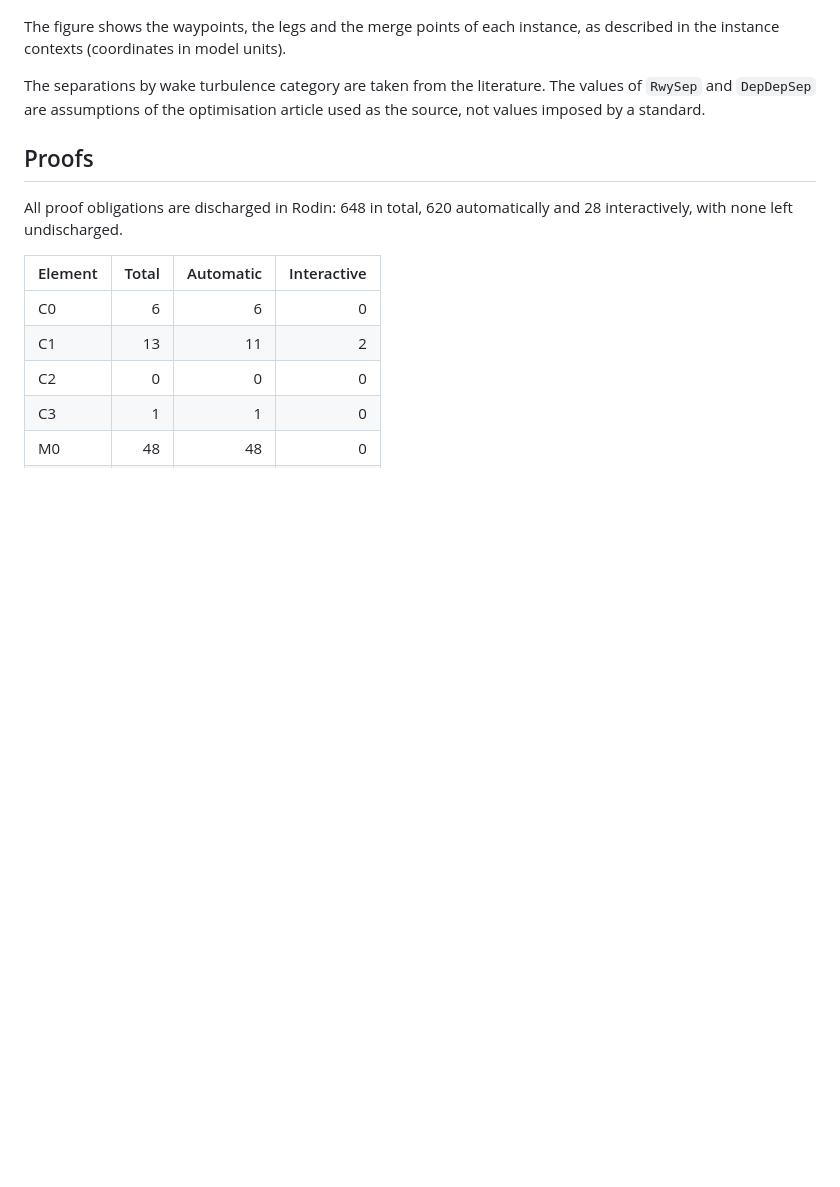
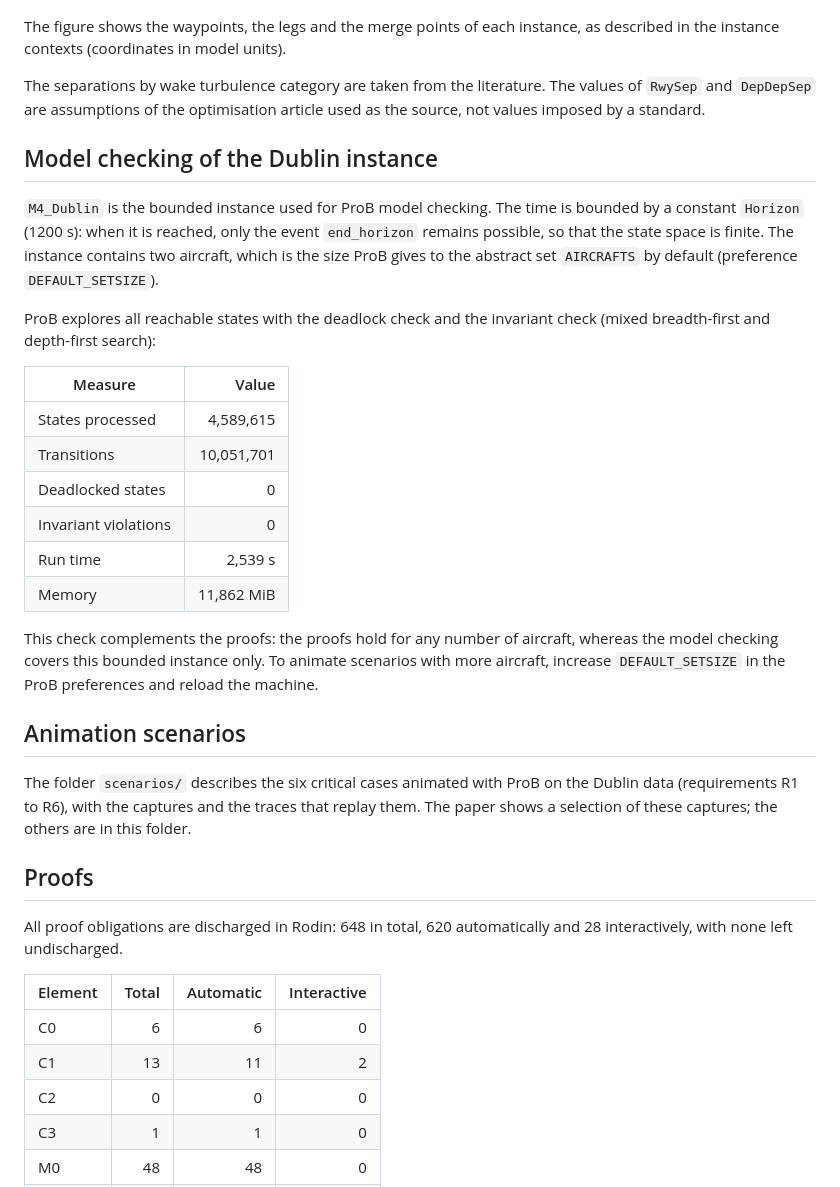
Before and after one commit to research71/VerificationLandingTakeoff, a Markdown page: README.md, the part around one of its changes. GitHub-like rendering; blank space fills up the shorter version.

```diff
--- a/README.md
+++ b/README.md
@@ -40,6 +41,27 @@ The figure shows the waypoints, the legs and the merge points of each instance,
 
 The separations by wake turbulence category are taken from the literature. The values of `RwySep` and `DepDepSep` are assumptions of the optimisation article used as the source, not values imposed by a standard.
 
+## Model checking of the Dublin instance
+
+`M4_Dublin` is the bounded instance used for ProB model checking. The time is bounded by a constant `Horizon` (1200 s): when it is reached, only the event `end_horizon` remains possible, so that the state space is finite. The instance contains two aircraft, which is the size ProB gives to the abstract set `AIRCRAFTS` by default (preference `DEFAULT_SETSIZE`).
+
+ProB explores all reachable states with the deadlock check and the invariant check (mixed breadth-first and depth-first search):
+
+| Measure | Value |
+|---|---:|
+| States processed | 4,589,615 |
+| Transitions | 10,051,701 |
+| Deadlocked states | 0 |
+| Invariant violations | 0 |
+| Run time | 2,539 s |
+| Memory | 11,862 MiB |
+
+This check complements the proofs: the proofs hold for any number of aircraft, whereas the model checking covers this bounded instance only. To animate scenarios with more aircraft, increase `DEFAULT_SETSIZE` in the ProB preferences and reload the machine.
+
+## Animation scenarios
+
+The folder `scenarios/` describes the six critical cases animated with ProB on the Dublin data (requirements R1 to R6), with the captures and the traces that replay them. The paper shows a selection of these captures; the others are in this folder.
+
 ## Proofs
 
 All proof obligations are discharged in Rodin: 648 in total, 620 automatically and 28 interactively, with none left undischarged.
```
Also changed, not shown: other parts of README.md (+1 -0 lines), scenarios/README.md (added, +24 -0 lines), docs/overview.png, 3 other files.
